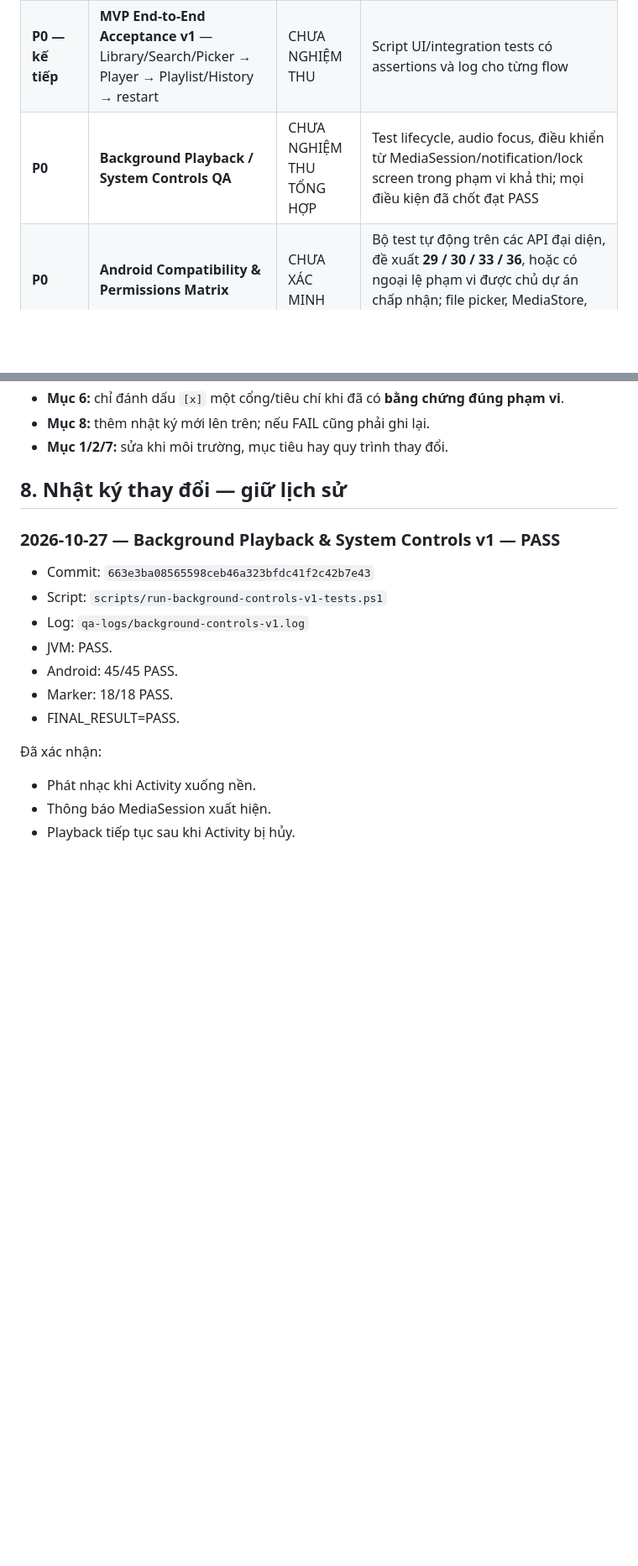
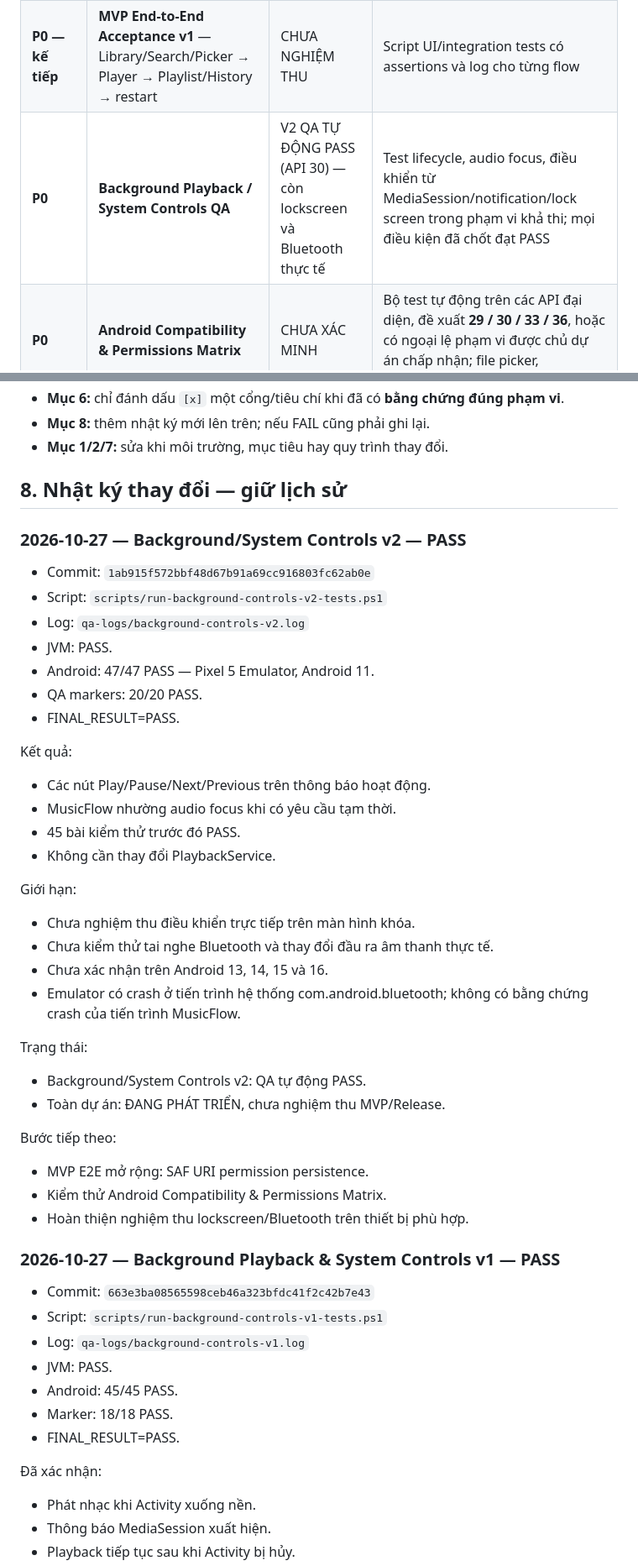
Before and after one commit to huan26677/MusicFlow-Android, a Markdown page: docs/Ke_Hoach_Du_An.md, 2 parts joined by grey strips. Shown at 84% size. Rendered like a GitHub page; blank space fills up the shorter version.

Commit message:
docs: record background system controls v2 QA pass

```diff
--- a/docs/Ke_Hoach_Du_An.md
+++ b/docs/Ke_Hoach_Du_An.md
@@ -107,7 +108,7 @@ Phân biệt ba thuật ngữ: **Đã triển khai** = có code; **QA PASS** = c
 |---|---|---|---|
 | **P0 — đã hoàn thành** | **Playback Runtime Recovery Race Hardening v3** | **PASS — 36/36 Android tests** | Xem `qa-logs/playback-runtime-recovery-v3.log`; yêu cầu 5 marker v3 + regression v2 |
 | **P0 — kế tiếp** | **MVP End-to-End Acceptance v1** — Library/Search/Picker → Player → Playlist/History → restart | CHƯA NGHIỆM THU | Script UI/integration tests có assertions và log cho từng flow |
-| **P0** | **Background Playback / System Controls QA** | CHƯA NGHIỆM THU TỔNG HỢP | Test lifecycle, audio focus, điều khiển từ MediaSession/notification/lock screen trong phạm vi khả thi; mọi điều kiện đã chốt đạt PASS |
+| **P0** | **Background Playback / System Controls QA** | V2 QA TỰ ĐỘNG PASS (API 30) — còn lockscreen và Bluetooth thực tế | Test lifecycle, audio focus, điều khiển từ MediaSession/notification/lock screen trong phạm vi khả thi; mọi điều kiện đã chốt đạt PASS |
 | **P0** | **Android Compatibility & Permissions Matrix** | CHƯA XÁC MINH | Bộ test tự động trên các API đại diện, đề xuất **29 / 30 / 33 / 36**, hoặc có ngoại lệ phạm vi được chủ dự án chấp nhận; file picker, MediaStore, URI và quyền đạt PASS |
 | **P0** | **Release Candidate QA / Packaging** | CHƯA XÁC MINH | Bản release ký đúng, cài mới/nâng cấp, smoke test chạy trên artifact release, checksum và log có thể truy vết theo commit |
 | **P1** | UI/accessibility/empty-state/error-state | CHƯA NGHIỆM THU | UI tests hoặc ảnh chụp kiểm tra tự động cho các trạng thái bắt buộc; tiêu chí khả dụng được xác nhận |
@@ -217,6 +218,38 @@ Phân biệt ba thuật ngữ: **Đã triển khai** = có code; **QA PASS** = c
 - **Mục 1/2/7:** sửa khi môi trường, mục tiêu hay quy trình thay đổi.
 
 ## 8. Nhật ký thay đổi — giữ lịch sử
+
+### 2026-10-27 — Background/System Controls v2 — PASS
+
+- Commit: `1ab915f572bbf48d67b91a69cc916803fc62ab0e`
+- Script: `scripts/run-background-controls-v2-tests.ps1`
+- Log: `qa-logs/background-controls-v2.log`
+- JVM: PASS.
+- Android: 47/47 PASS — Pixel 5 Emulator, Android 11.
+- QA markers: 20/20 PASS.
+- FINAL_RESULT=PASS.
+
+Kết quả:
+- Các nút Play/Pause/Next/Previous trên thông báo hoạt động.
+- MusicFlow nhường audio focus khi có yêu cầu tạm thời.
+- 45 bài kiểm thử trước đó PASS.
+- Không cần thay đổi PlaybackService.
+
+Giới hạn:
+- Chưa nghiệm thu điều khiển trực tiếp trên màn hình khóa.
+- Chưa kiểm thử tai nghe Bluetooth và thay đổi đầu ra âm thanh thực tế.
+- Chưa xác nhận trên Android 13, 14, 15 và 16.
+- Emulator có crash ở tiến trình hệ thống com.android.bluetooth;
+  không có bằng chứng crash của tiến trình MusicFlow.
+
+Trạng thái:
+- Background/System Controls v2: QA tự động PASS.
+- Toàn dự án: ĐANG PHÁT TRIỂN, chưa nghiệm thu MVP/Release.
+
+Bước tiếp theo:
+- MVP E2E mở rộng: SAF URI permission persistence.
+- Kiểm thử Android Compatibility & Permissions Matrix.
+- Hoàn thiện nghiệm thu lockscreen/Bluetooth trên thiết bị phù hợp.
 
 ### 2026-10-27 — Background Playback & System Controls v1 — PASS
 
```
Also changed, not shown: other parts of docs/Ke_Hoach_Du_An.md (+10 -9 lines).
